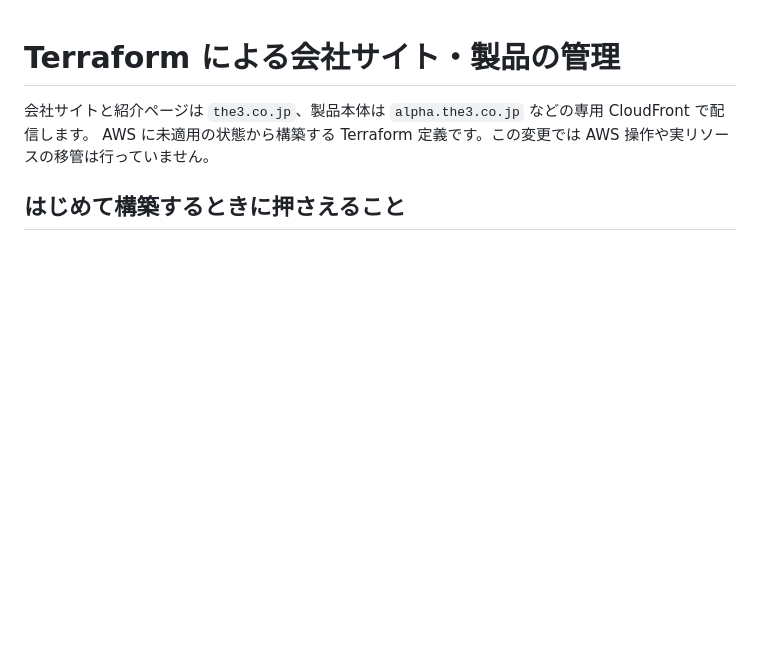
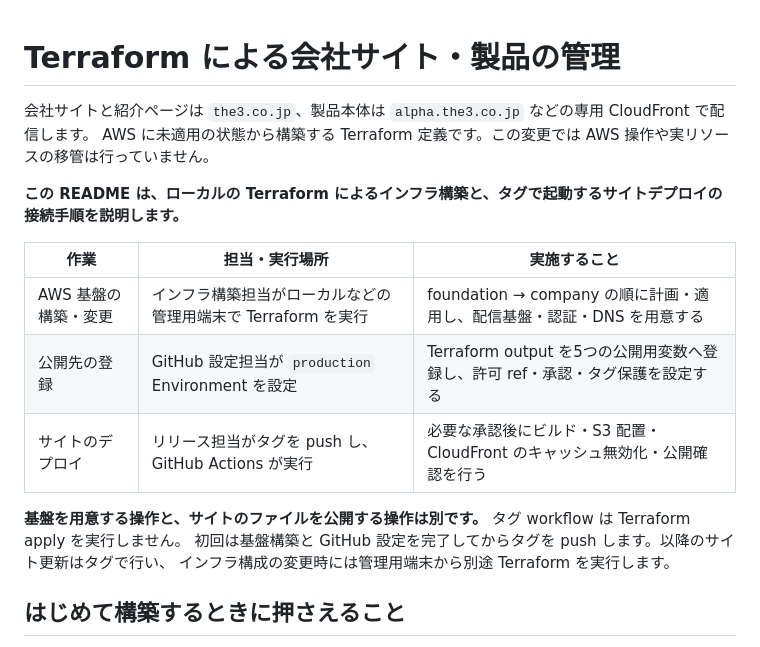
Before and after one commit to the3-inc/landing-page, a Markdown page: infra/README.md, the part around the change. GitHub-like rendering; blank space fills up the shorter version.

```diff
--- a/infra/README.md
+++ b/infra/README.md
@@ -2,6 +2,18 @@
 
 会社サイトと紹介ページは `the3.co.jp`、製品本体は `alpha.the3.co.jp` などの専用 CloudFront で配信します。
 AWS に未適用の状態から構築する Terraform 定義です。この変更では AWS 操作や実リソースの移管は行っていません。
+
+**この README は、ローカルの Terraform によるインフラ構築と、タグで起動するサイトデプロイの接続手順を説明します。**
+
+| 作業 | 担当・実行場所 | 実施すること |
+| --- | --- | --- |
+| AWS 基盤の構築・変更 | インフラ構築担当がローカルなどの管理用端末で Terraform を実行 | foundation → company の順に計画・適用し、配信基盤・認証・DNS を用意する |
+| 公開先の登録 | GitHub 設定担当が `production` Environment を設定 | Terraform output を5つの公開用変数へ登録し、許可 ref・承認・タグ保護を設定する |
+| サイトのデプロイ | リリース担当がタグを push し、GitHub Actions が実行 | 必要な承認後にビルド・S3 配置・CloudFront のキャッシュ無効化・公開確認を行う |
+
+**基盤を用意する操作と、サイトのファイルを公開する操作は別です。** タグ workflow は Terraform apply を実行しません。
+初回は基盤構築と GitHub 設定を完了してからタグを push します。以降のサイト更新はタグで行い、
+インフラ構成の変更時には管理用端末から別途 Terraform を実行します。
 
 ## はじめて構築するときに押さえること
 
```
Also changed, not shown: README.md (+12 -0 lines).
